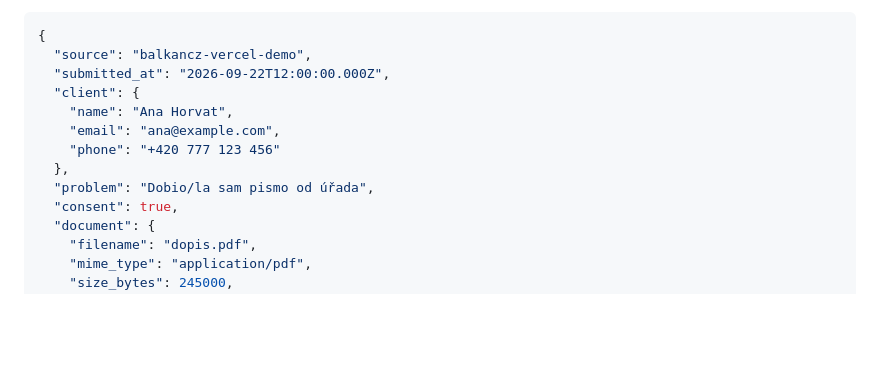
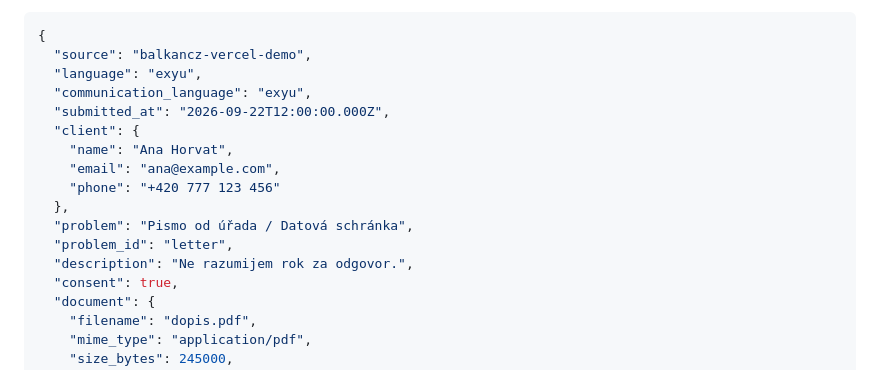
Before and after one commit to smrzlicigor5-art/balkancz-demo, a Markdown page: MAKE_SETUP.md, the part around the change. GitHub-like rendering; blank space fills up the shorter version.

Commit message:
Document bilingual intake payload for Make

````diff
--- a/MAKE_SETUP.md
+++ b/MAKE_SETUP.md
@@ -25,13 +25,17 @@ Frontend šalje dokument na `/api/submit`. Vercel proxy uklanja sirovi `data_url
 ```json
 {
   "source": "balkancz-vercel-demo",
+  "language": "exyu",
+  "communication_language": "exyu",
   "submitted_at": "2026-09-22T12:00:00.000Z",
   "client": {
     "name": "Ana Horvat",
     "email": "ana@example.com",
     "phone": "+420 777 123 456"
   },
-  "problem": "Dobio/la sam pismo od úřada",
+  "problem": "Pismo od úřada / Datová schránka",
+  "problem_id": "letter",
+  "description": "Ne razumijem rok za odgovor.",
   "consent": true,
   "document": {
     "filename": "dopis.pdf",
````
